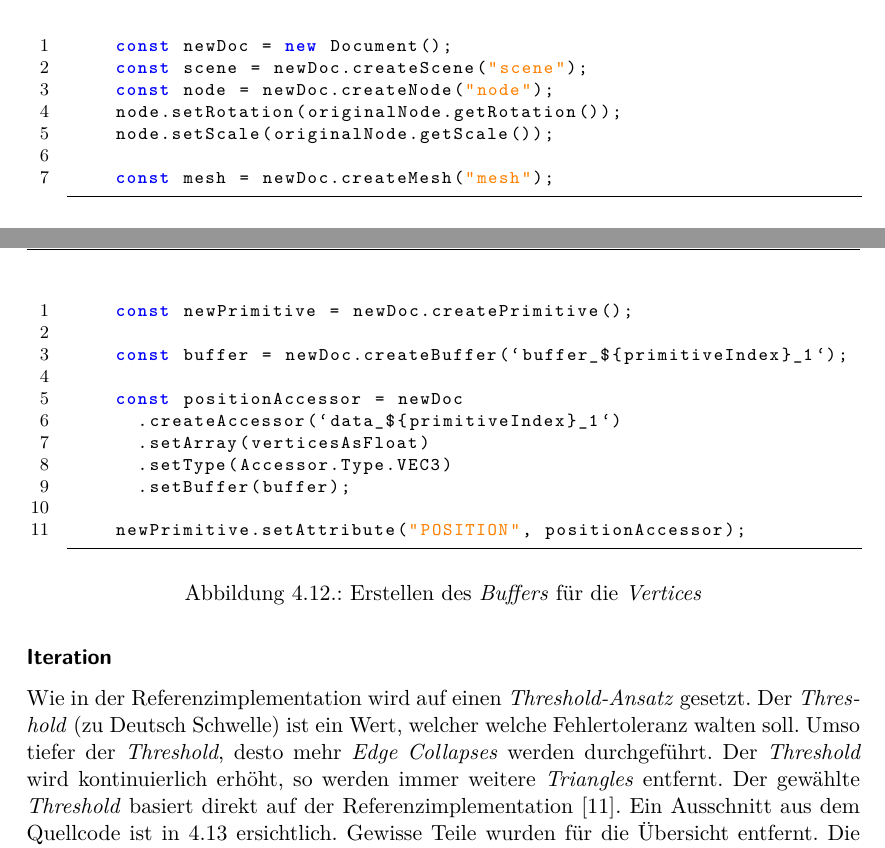
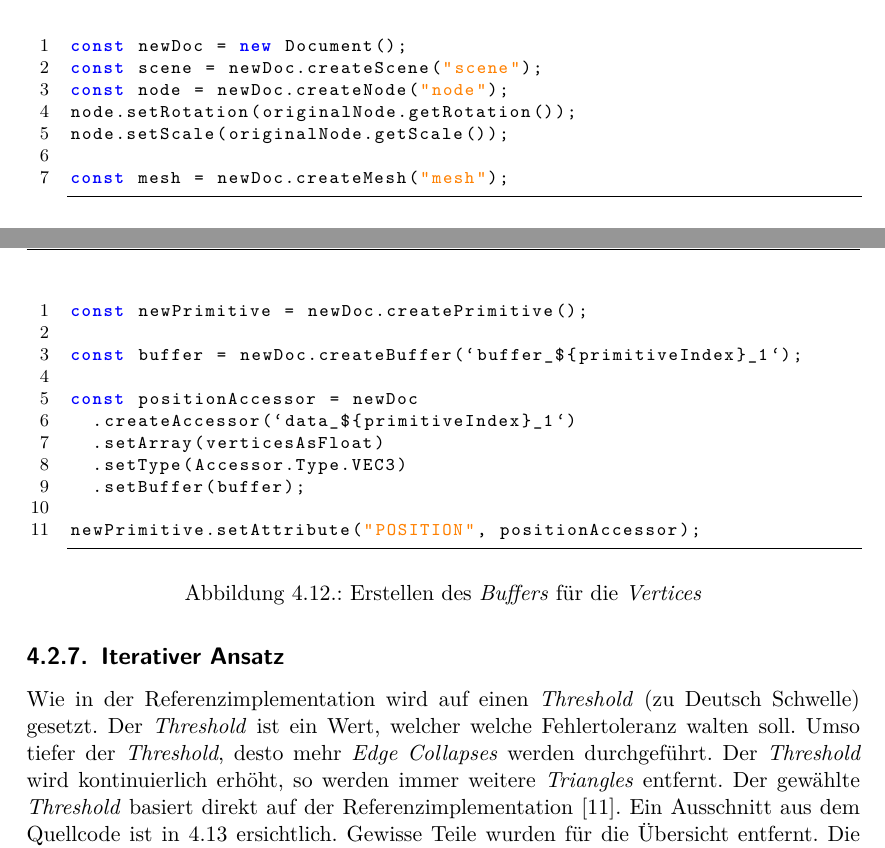
Before and after one commit to kreativwebdesign/lode, a LaTeX document (documentation/report/doc.tex, which reads documentation/report/parts/resultate.tex): two parts of pages 43 and 44 of 74, joined at a grey line, cut so that both start at the same text. Compiled offline with pdfLaTeX; a missing bibliography style is replaced by a similar one.

Commit message:
Restructure result code section

```diff
--- a/documentation/report/parts/resultate.tex
+++ b/documentation/report/parts/resultate.tex
@@ -266,9 +266,9 @@ Anschliessend werden die neuen Informationen in \e{Buffer} gespeichert. Als Beis
   \label{code:bufferCreation}
 \end{figure}
 
-\subsubsection{Iteration}
+\subsection{Iterativer Ansatz}
 
-Wie in der Referenzimplementation wird auf einen \e{Threshold-Ansatz} gesetzt. Der \e{Threshold} (zu Deutsch Schwelle) ist ein Wert, welcher welche Fehlertoleranz walten soll. Umso tiefer der \e{Threshold}, desto mehr \e{Edge Collapses} werden durchgeführt. Der \e{Threshold} wird kontinuierlich erhöht, so werden immer weitere \e{Triangles} entfernt. Der gewählte \e{Threshold} basiert direkt auf der Referenzimplementation \cite{fastQuadricMeshSimplification}. Ein Ausschnitt aus dem Quellcode ist in \ref{code:thresholdIteration} ersichtlich. Gewisse Teile wurden für die Übersicht entfernt. Die Variable \e{Triangles} beinhaltet alle \e{Triangles} eines \e{Primtives}. In gewissen Fällen ist es möglich, dass eine ausreichende Vereinfachung nicht in absehbarer Zeit generiert werden kann, dies ist abhängig von den \e{maxIterations}.
+Wie in der Referenzimplementation wird auf einen \e{Threshold} (zu Deutsch Schwelle) gesetzt. Der \e{Threshold} ist ein Wert, welcher welche Fehlertoleranz walten soll. Umso tiefer der \e{Threshold}, desto mehr \e{Edge Collapses} werden durchgeführt. Der \e{Threshold} wird kontinuierlich erhöht, so werden immer weitere \e{Triangles} entfernt. Der gewählte \e{Threshold} basiert direkt auf der Referenzimplementation \cite{fastQuadricMeshSimplification}. Ein Ausschnitt aus dem Quellcode ist in \ref{code:thresholdIteration} ersichtlich. Gewisse Teile wurden für die Übersicht entfernt. Die Variable \e{Triangles} beinhaltet alle \e{Triangles} eines \e{Primtives}. In gewissen Fällen ist es möglich, dass eine ausreichende Vereinfachung nicht in absehbarer Zeit generiert werden kann, dies ist abhängig von den \e{maxIterations}.
 
 \begin{figure}[H]
   \begin{lstlisting}[style=JavaScript]
```
Lines whose indentation alone changed are shown as unchanged.
